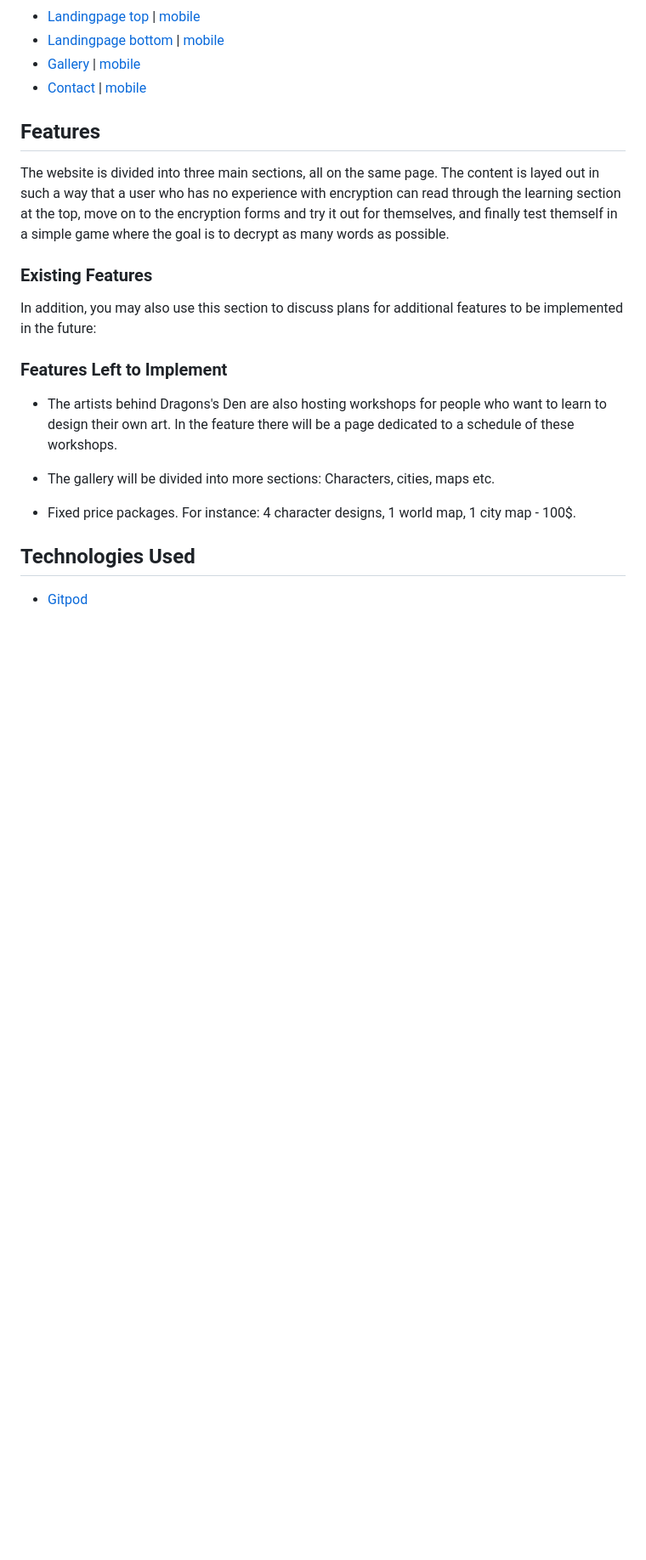
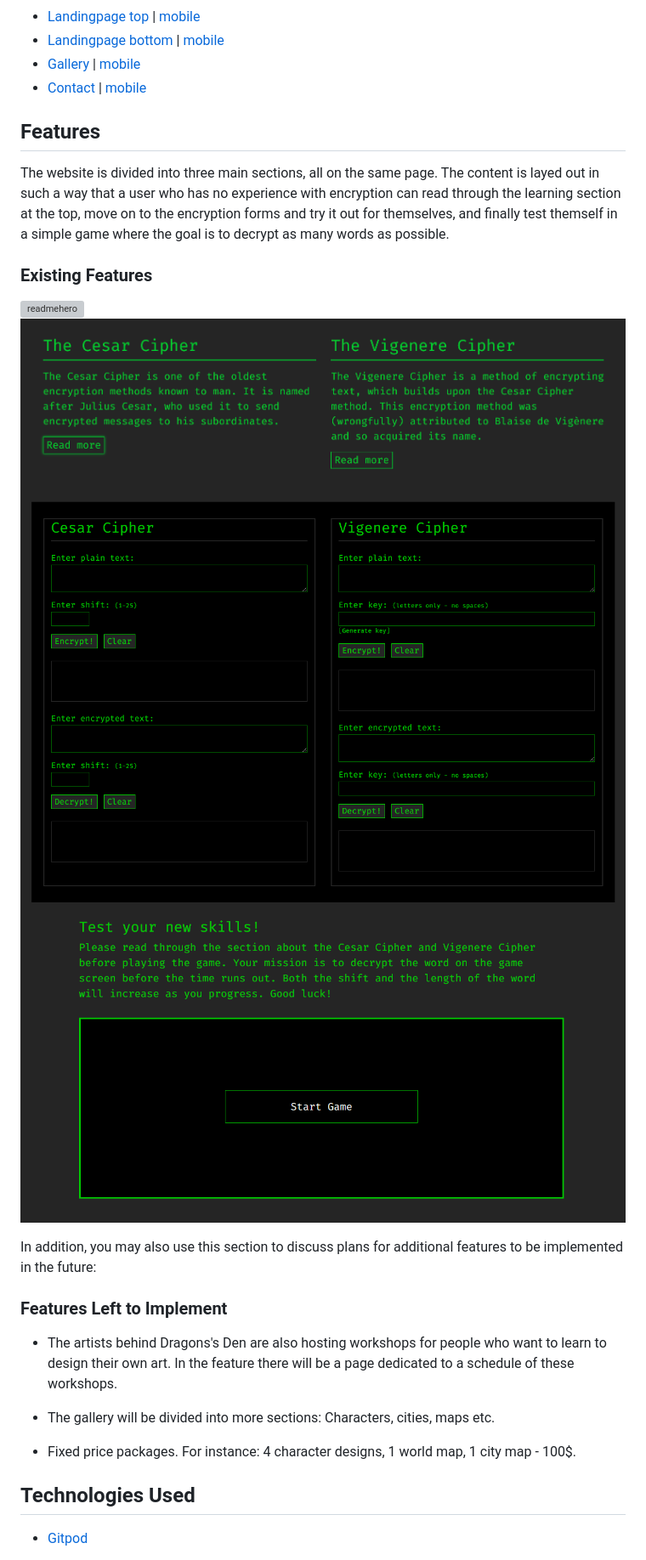
Before and after one commit to thorole/encryptinator, a Markdown page: README.md, the part around the change. Shown at 85% size. GitHub-like rendering; pictures changed too: assets/images/exploreforms.PNG (added), assets/images/game.PNG (added), assets/images/learningsection.PNG (added); blank space fills up the shorter version; grey boxes are pictures that could not be loaded.

Commit message:
Added snapshots of different sections. Added the images to readme.

```diff
--- a/README.md
+++ b/README.md
@@ -58,6 +58,11 @@ working with the command line. The website uses a font from [Google Fonts'](http
 The website is divided into three main sections, all on the same page. The content is layed out in such a way that a user who has no experience with encryption can read through the learning section at the top, move on to the encryption forms and try it out for themselves, and finally test themself in a simple game where the goal is to decrypt as many words as possible.
 
 ### Existing Features
+
+![readmehero](assets/images/navjumbotron.PNG)
+![readmehero](assets/images/learningsection.PNG)
+![readmehero](assets/images/exploreforms.PNG)
+![readmehero](assets/images/game.PNG)
 
 
 In addition, you may also use this section to discuss plans for additional features to be implemented in the future:
```
Also changed, not shown: assets/images/navjumbotrone.PNG (added).
